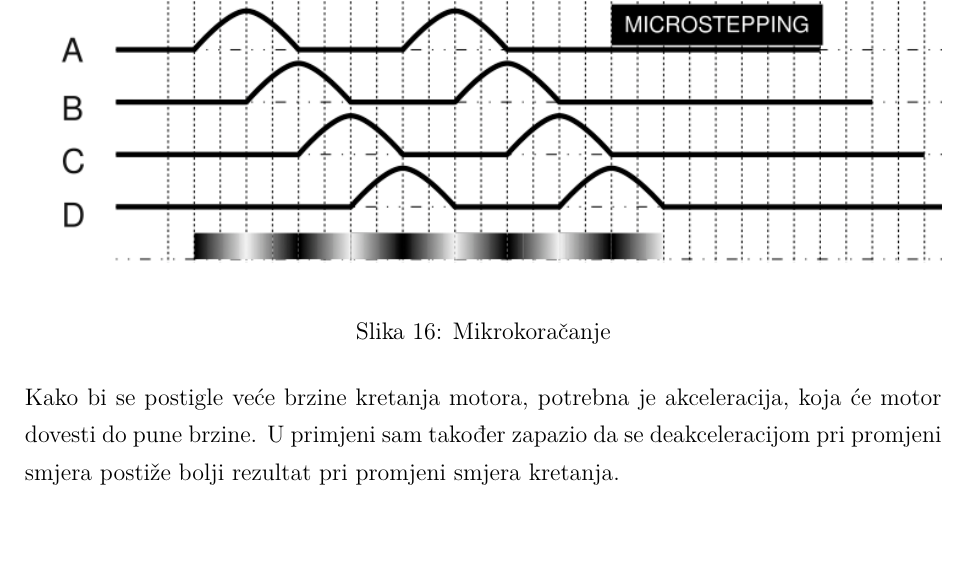
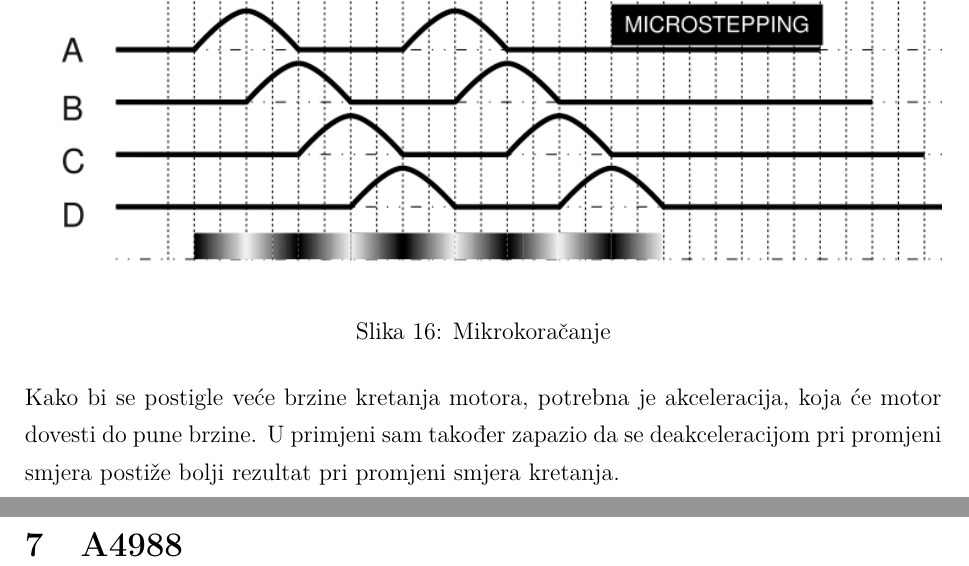
Before and after one commit to frosty-sh/FALL-E, a LaTeX document (Paper/Document.tex, which reads Paper/Sections/A4988.tex): part of page 26 of 35 before the commit and two parts of pages 26 and 27 of 36 after it, the two joined at a grey line, cut so that both start at the same text. Compiled offline with pdfLaTeX.

Commit message:
Added A4988 section, fixed minor formatting problems

```diff
--- a/Paper/Sections/SectionTemplate.tex
+++ b/Paper/Sections/A4988.tex
@@ -2,5 +2,6 @@
 \documentclass[../Document.tex]{subfiles}
 
 \begin{document}
+\section{A4988}
 
 \end{document}
```
Also changed, not shown: Paper/Document.tex (+1 -0 lines), Paper/Document.pdf.
